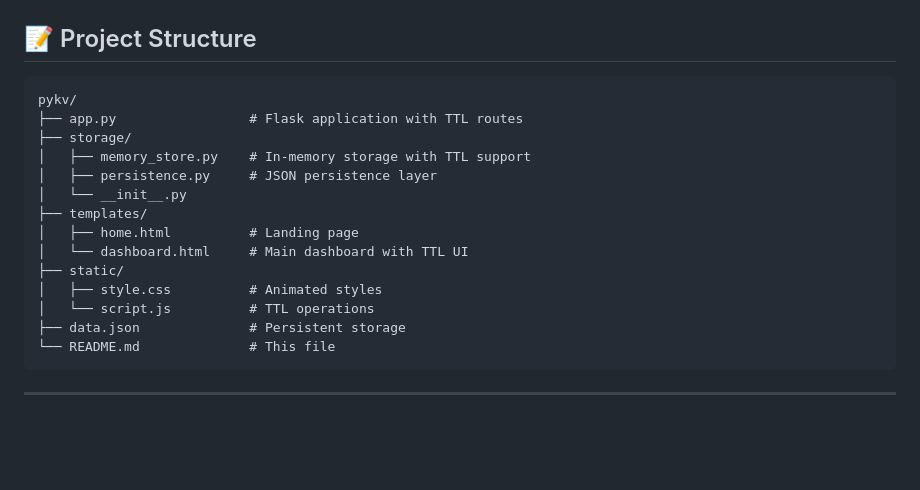
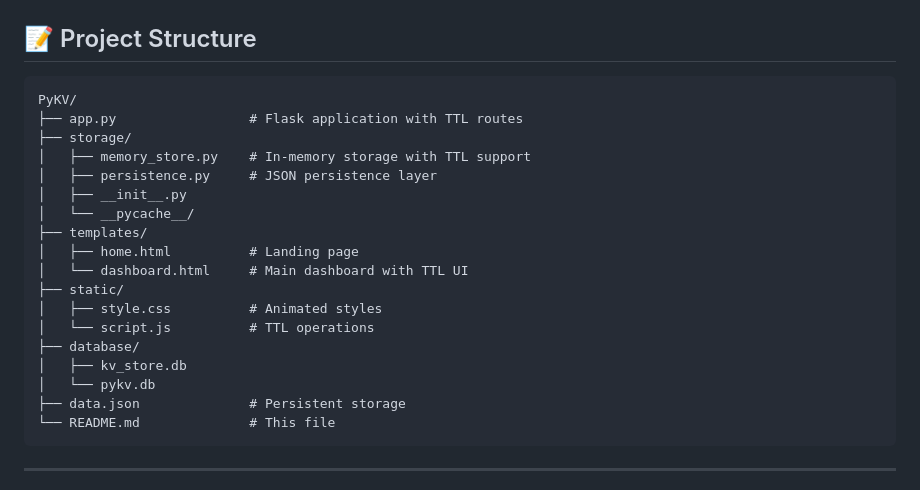
Before and after one commit to Siddheshpitale/Team-B-, a Markdown page: README.md, the part around the change. Rendered like a GitHub page; blank space fills up the shorter version.

Commit message:
Fix project structure formatting in README.md

````diff
--- a/README.md
+++ b/README.md
@@ -306,18 +306,22 @@ This project demonstrates:
 ## 📝 Project Structure
 
 ```
-pykv/
+PyKV/
 ├── app.py                 # Flask application with TTL routes
 ├── storage/
 │   ├── memory_store.py    # In-memory storage with TTL support
 │   ├── persistence.py     # JSON persistence layer
-│   └── __init__.py
+│   ├── __init__.py
+│   └── __pycache__/
 ├── templates/
 │   ├── home.html          # Landing page
 │   └── dashboard.html     # Main dashboard with TTL UI
 ├── static/
 │   ├── style.css          # Animated styles
 │   └── script.js          # TTL operations
+├── database/
+│   ├── kv_store.db
+│   └── pykv.db
 ├── data.json              # Persistent storage
 └── README.md              # This file
 ```
````
